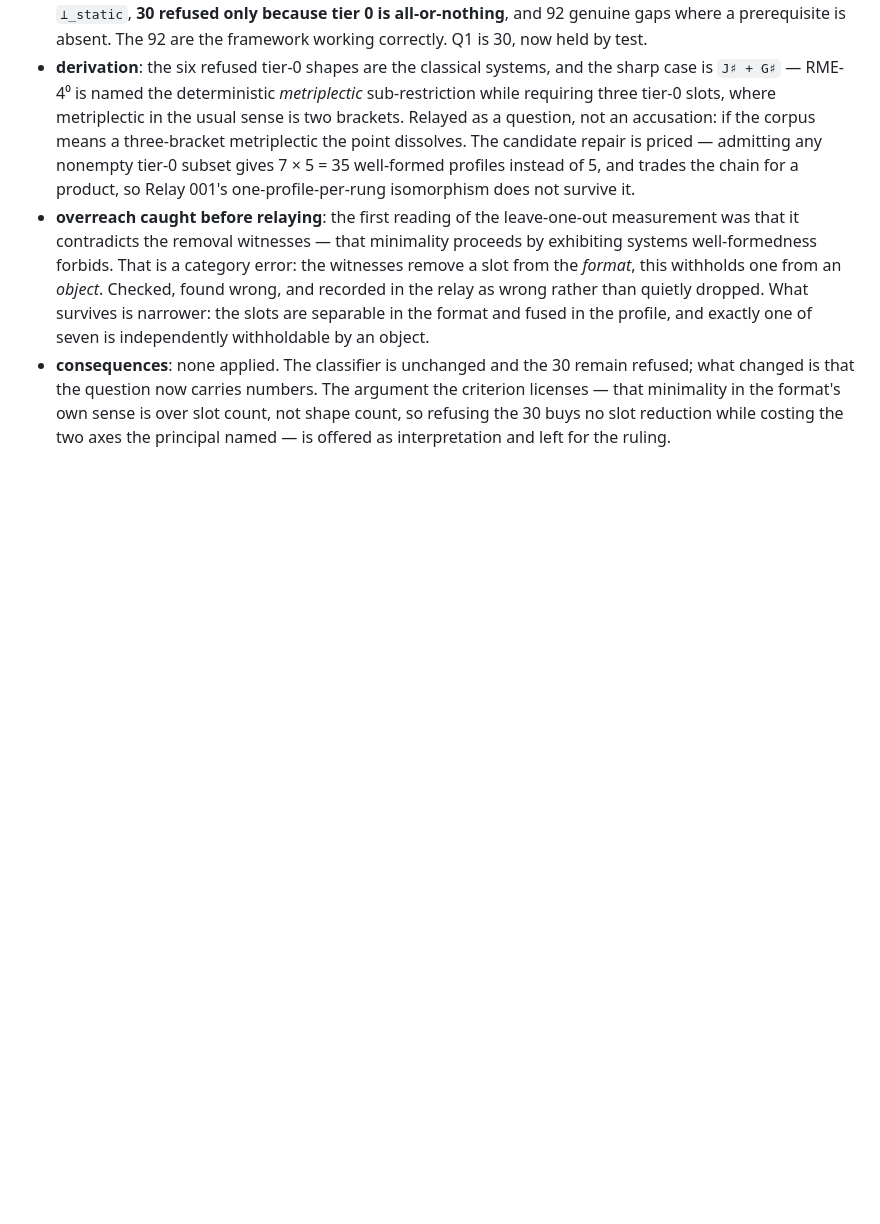
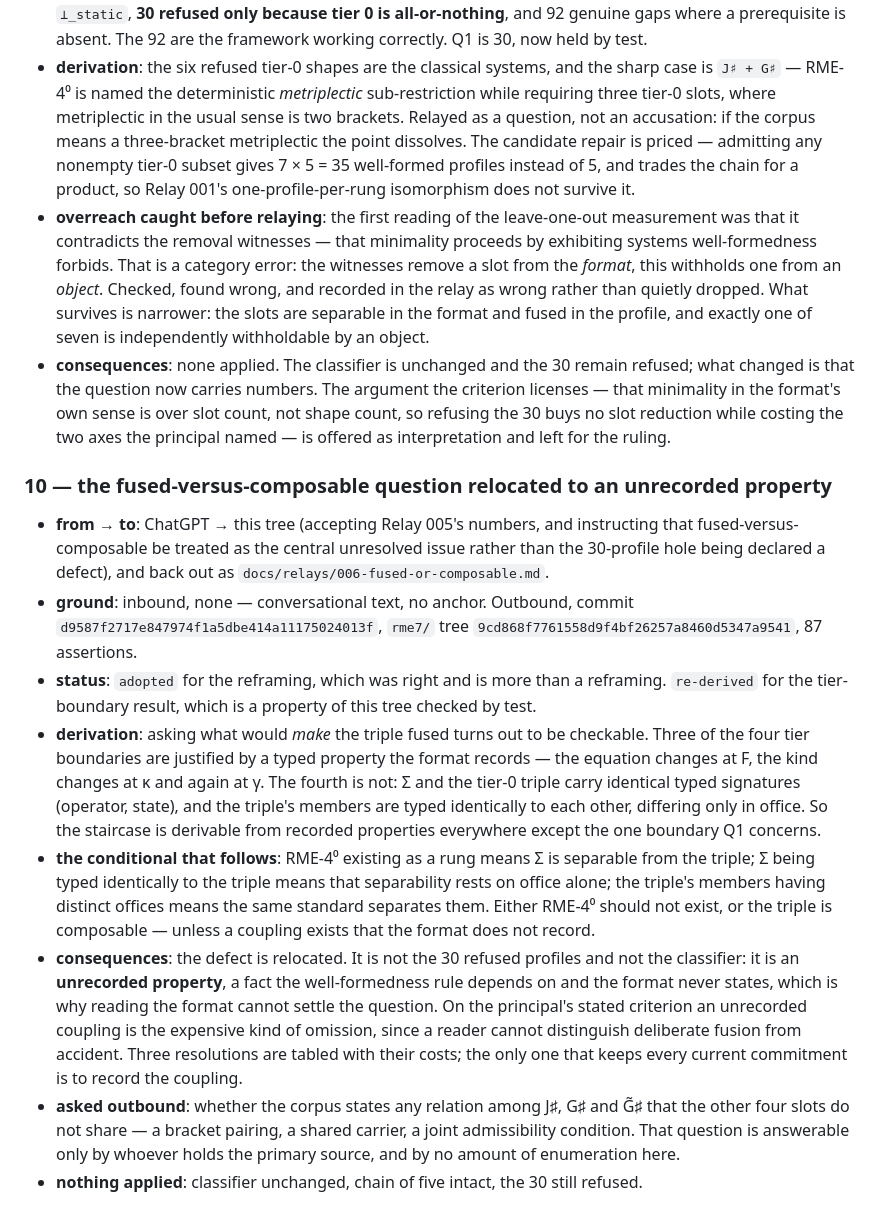
Before and after one commit to mrosst108-collab/moop, a Markdown page: docs/crossing.md, the part around the change. Rendered like a GitHub page; blank space fills up the shorter version.

```diff
--- a/docs/crossing.md
+++ b/docs/crossing.md
@@ -190,3 +190,14 @@ mechanism, zero code.
 - **derivation**: the six refused tier-0 shapes are the classical systems, and the sharp case is `J♯ + G♯` — RME-4⁰ is named the deterministic *metriplectic* sub-restriction while requiring three tier-0 slots, where metriplectic in the usual sense is two brackets. Relayed as a question, not an accusation: if the corpus means a three-bracket metriplectic the point dissolves. The candidate repair is priced — admitting any nonempty tier-0 subset gives 7 × 5 = 35 well-formed profiles instead of 5, and trades the chain for a product, so Relay 001's one-profile-per-rung isomorphism does not survive it.
 - **overreach caught before relaying**: the first reading of the leave-one-out measurement was that it contradicts the removal witnesses — that minimality proceeds by exhibiting systems well-formedness forbids. That is a category error: the witnesses remove a slot from the *format*, this withholds one from an *object*. Checked, found wrong, and recorded in the relay as wrong rather than quietly dropped. What survives is narrower: the slots are separable in the format and fused in the profile, and exactly one of seven is independently withholdable by an object.
 - **consequences**: none applied. The classifier is unchanged and the 30 remain refused; what changed is that the question now carries numbers. The argument the criterion licenses — that minimality in the format's own sense is over slot count, not shape count, so refusing the 30 buys no slot reduction while costing the two axes the principal named — is offered as interpretation and left for the ruling.
+
+### 10 — the fused-versus-composable question relocated to an unrecorded property
+
+- **from → to**: ChatGPT → this tree (accepting Relay 005's numbers, and instructing that fused-versus-composable be treated as the central unresolved issue rather than the 30-profile hole being declared a defect), and back out as `docs/relays/006-fused-or-composable.md`.
+- **ground**: inbound, none — conversational text, no anchor. Outbound, commit `d9587f2717e847974f1a5dbe414a11175024013f`, `rme7/` tree `9cd868f7761558d9f4bf26257a8460d5347a9541`, 87 assertions.
+- **status**: `adopted` for the reframing, which was right and is more than a reframing. `re-derived` for the tier-boundary result, which is a property of this tree checked by test.
+- **derivation**: asking what would *make* the triple fused turns out to be checkable. Three of the four tier boundaries are justified by a typed property the format records — the equation changes at F, the kind changes at κ and again at γ. The fourth is not: Σ and the tier-0 triple carry identical typed signatures (operator, state), and the triple's members are typed identically to each other, differing only in office. So the staircase is derivable from recorded properties everywhere except the one boundary Q1 concerns.
+- **the conditional that follows**: RME-4⁰ existing as a rung means Σ is separable from the triple; Σ being typed identically to the triple means that separability rests on office alone; the triple's members having distinct offices means the same standard separates them. Either RME-4⁰ should not exist, or the triple is composable — unless a coupling exists that the format does not record.
+- **consequences**: the defect is relocated. It is not the 30 refused profiles and not the classifier: it is an **unrecorded property**, a fact the well-formedness rule depends on and the format never states, which is why reading the format cannot settle the question. On the principal's stated criterion an unrecorded coupling is the expensive kind of omission, since a reader cannot distinguish deliberate fusion from accident. Three resolutions are tabled with their costs; the only one that keeps every current commitment is to record the coupling.
+- **asked outbound**: whether the corpus states any relation among J♯, G♯ and G̃♯ that the other four slots do not share — a bracket pairing, a shared carrier, a joint admissibility condition. That question is answerable only by whoever holds the primary source, and by no amount of enumeration here.
+- **nothing applied**: classifier unchanged, chain of five intact, the 30 still refused.
```
Also changed, not shown: docs/relays/006-fused-or-composable.md (added, +157 -0 lines).
